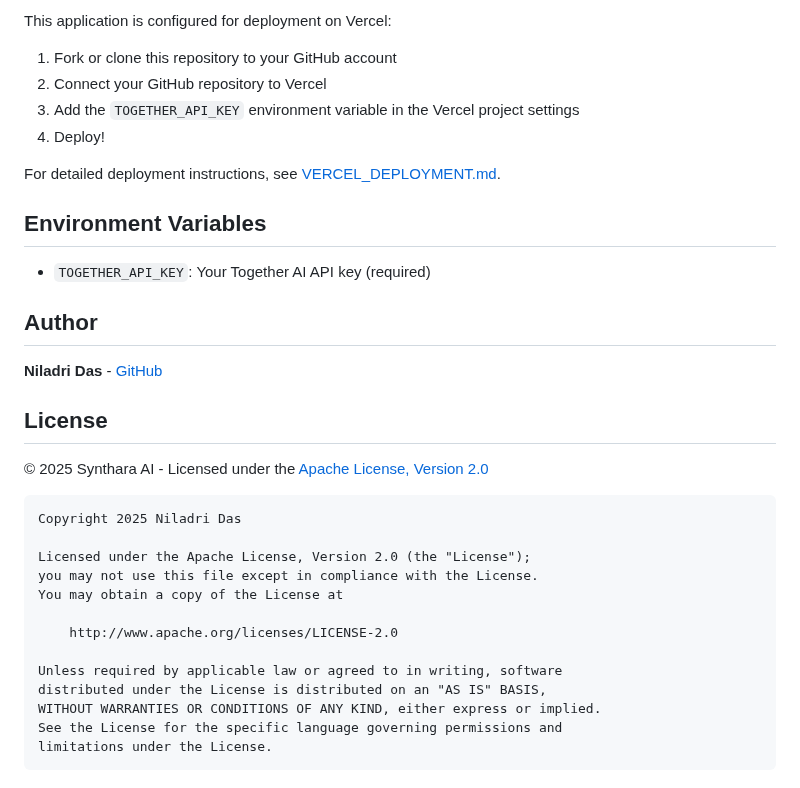
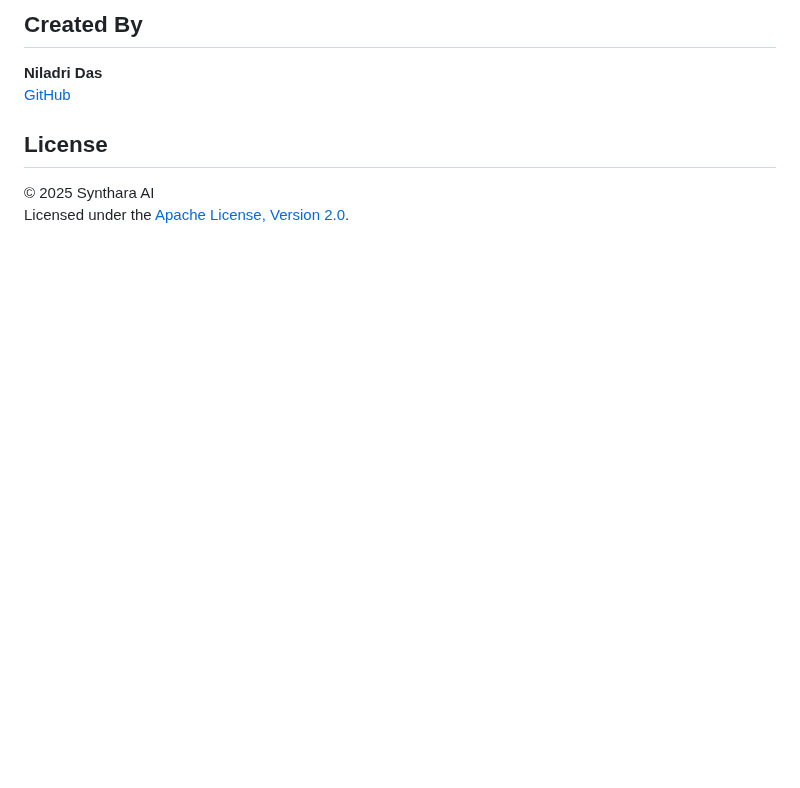
Before and after one commit to bniladridas/software, a Markdown page: README.md, the part around one of its changes. Rendered like a GitHub page; blank space fills up the shorter version.

````diff
--- a/README.md
+++ b/README.md
@@ -87,37 +82,10 @@ For premium models like Llama-4-Maverick-17B, you'll need to provide your own To
 
-This application is configured for deployment on Vercel:
+## Created By
 
-1. Fork or clone this repository to your GitHub account
-2. Connect your GitHub repository to Vercel
-3. Add the `TOGETHER_API_KEY` environment variable in the Vercel project settings
-4. Deploy!
-
-For detailed deployment instructions, see [VERCEL_DEPLOYMENT.md](VERCEL_DEPLOYMENT.md).
-
-## Environment Variables
-
-- `TOGETHER_API_KEY`: Your Together AI API key (required)
-
-## Author
-
-**Niladri Das** - [GitHub](https://github.com/bniladridas)
+**Niladri Das**
+[GitHub](https://github.com/bniladridas)
 
 ## License
 
-© 2025 Synthara AI - Licensed under the [Apache License, Version 2.0](LICENSE)
-
-```
-Copyright 2025 Niladri Das
-
-Licensed under the Apache License, Version 2.0 (the "License");
-you may not use this file except in compliance with the License.
-You may obtain a copy of the License at
-
-    http://www.apache.org/licenses/LICENSE-2.0
-
-Unless required by applicable law or agreed to in writing, software
-distributed under the License is distributed on an "AS IS" BASIS,
-WITHOUT WARRANTIES OR CONDITIONS OF ANY KIND, either express or implied.
-See the License for the specific language governing permissions and
-limitations under the License.
-```
+© 2025 Synthara AI
+Licensed under the [Apache License, Version 2.0](LICENSE).
````
Also changed, not shown: other parts of README.md (+46 -51 lines).
